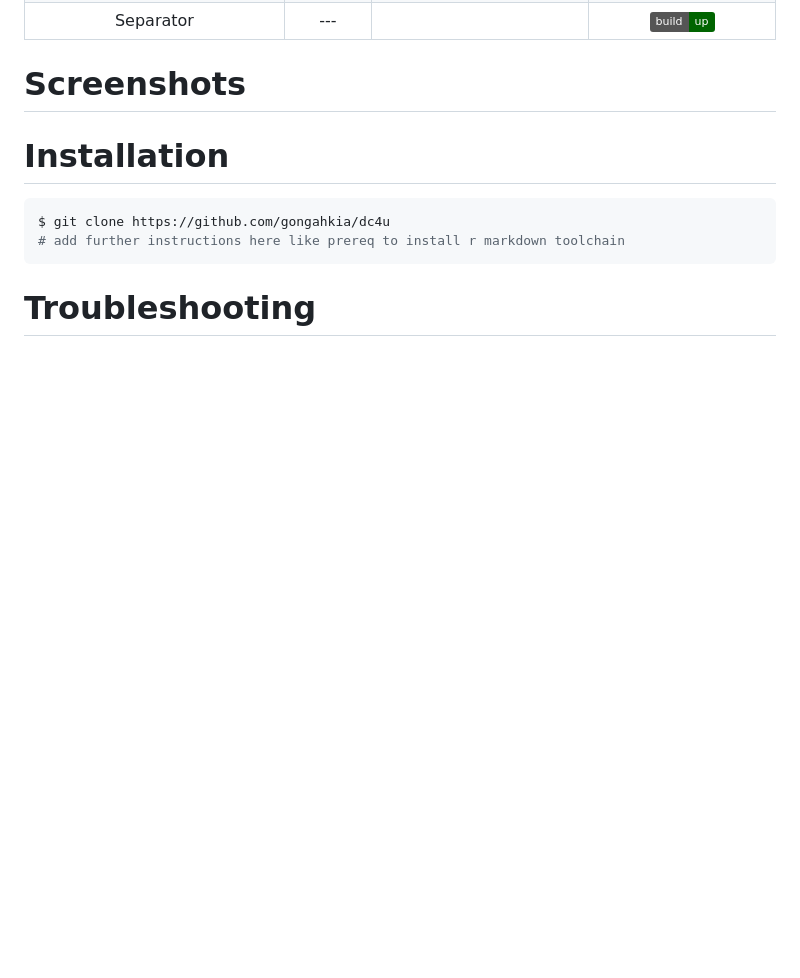
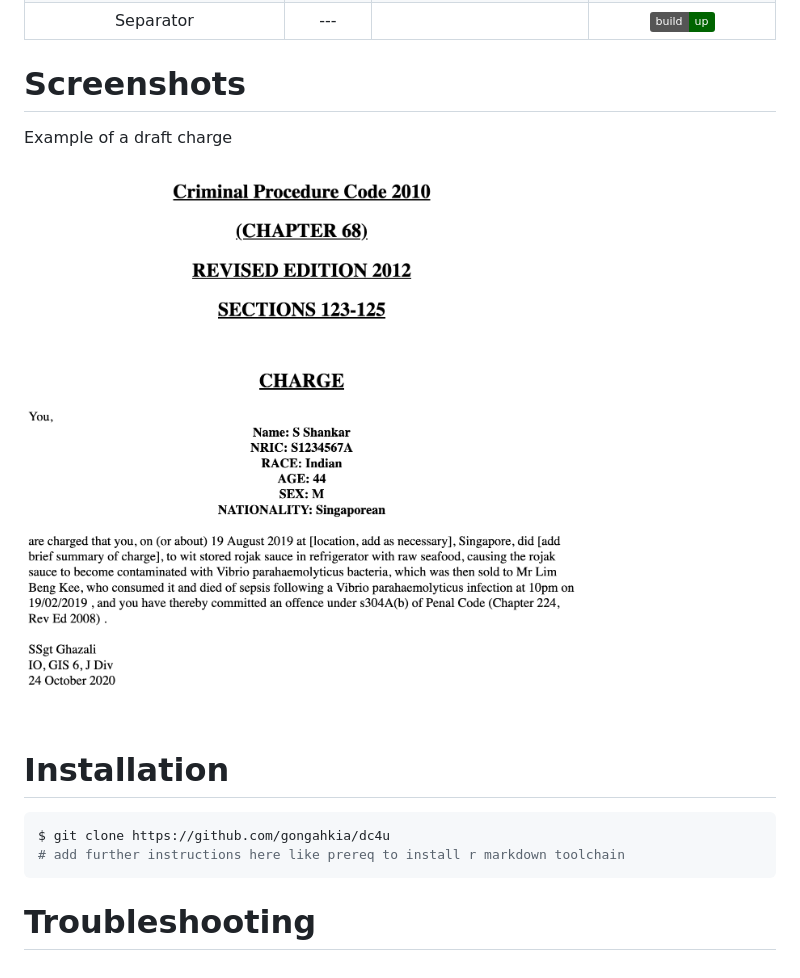
Before and after one commit to gongahkia/dc4u, a Markdown page: README.md, the part around the change. Rendered like a GitHub page; pictures changed too: assets/draft-charge-eg.png (added); badges without logos; blank space fills up the shorter version.

Commit message:
default filler message

````diff
--- a/README.md
+++ b/README.md
@@ -47,6 +47,10 @@ Refer to `samples/eg.dc` for examples and expansion on `.dc` syntax.
 
 # Screenshots
 
+Example of a draft charge
+
+![](assets/draft-charge-eg.png)
+
 # Installation
 
 ```console
````
Also changed, not shown: 1 other file.
